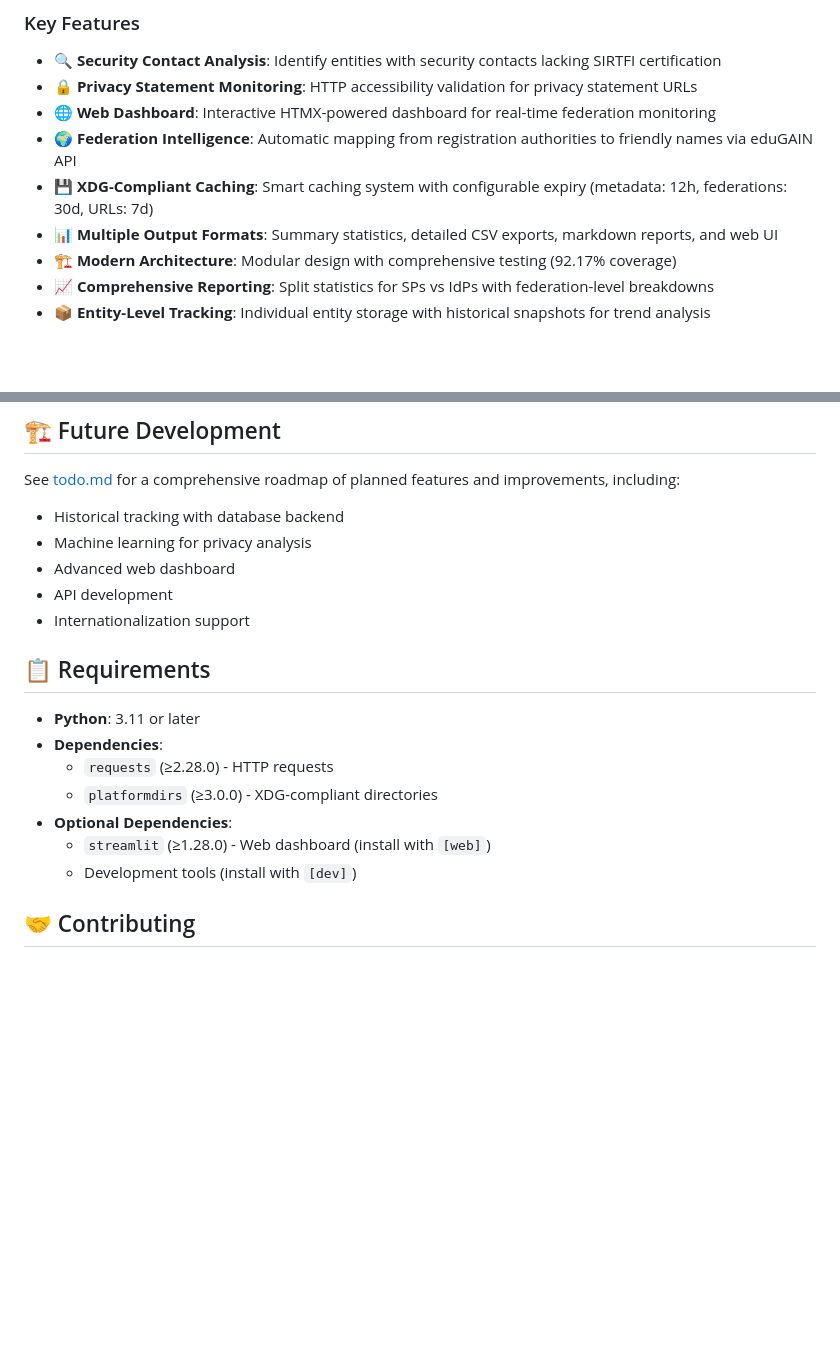
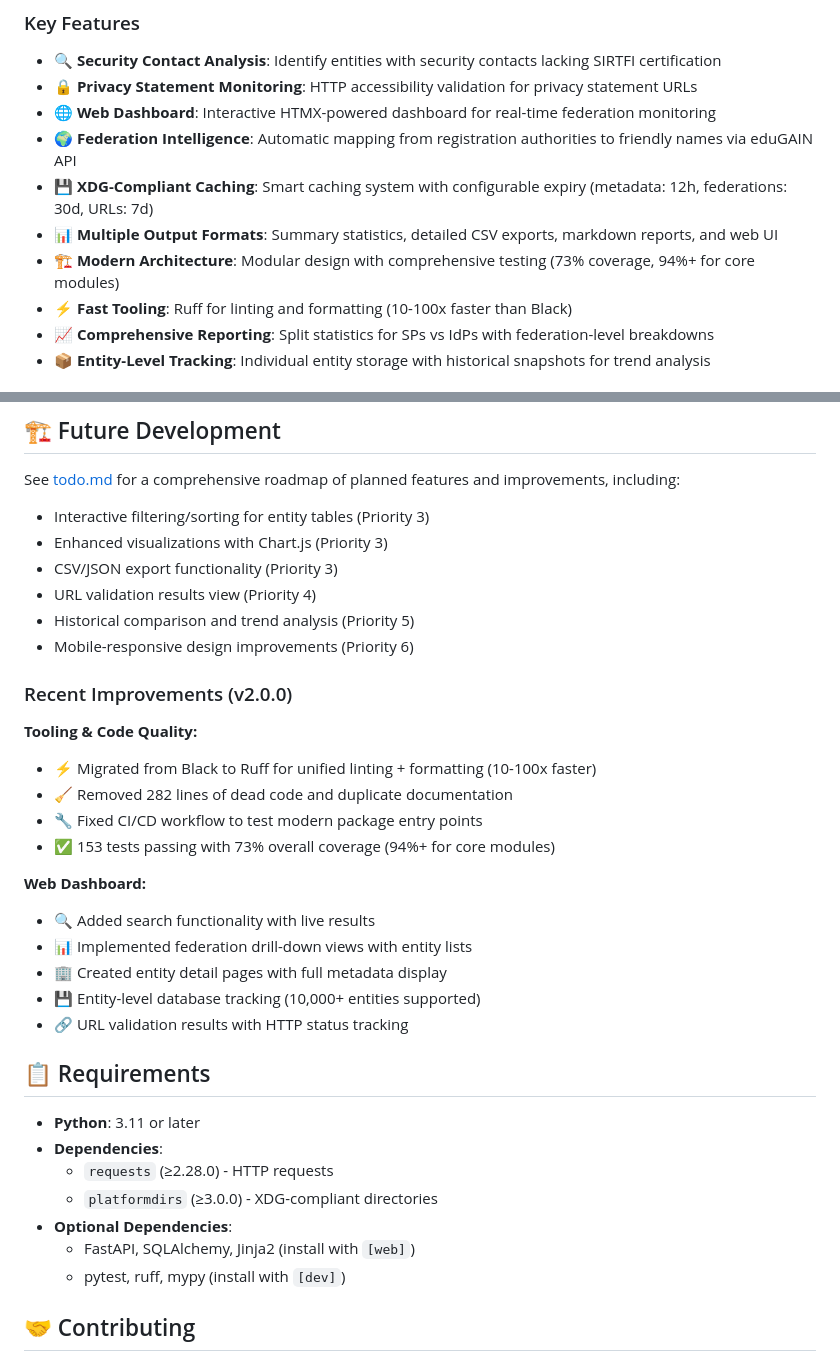
Before and after one commit to maartenk/edugain-qual-improv, a Markdown page: README.md, 2 parts joined by grey strips. GitHub-like rendering; blank space fills up the shorter version.

Commit message:
docs: update documentation with v2.0.0 improvements and coverage stats
Updated README and CLAUDE.md to reflect recent improvements, refactoring,
and current test coverage statistics.

Changes:
- Updated README.md:
  * Added Ruff tooling to key features
  * Updated coverage stats (73% overall, 94%+ core modules)
  * Added "Recent Improvements" section documenting v2.0.0 changes
  * Updated optional dependencies (FastAPI instead of Streamlit)
  * Added roadmap priorities from todo.md
- Updated CLAUDE.md:
  * Fixed coverage stats (73% overall, note about untested web modules)
- All systems tested and working:
  * 153 tests passing
  * Web app functional (database, import, queries)
  * Coverage report generated

🤖 Generated with [Claude Code](https://claude.com/claude-code)

Co-Authored-By: Claude <noreply@anthropic.com>

```diff
--- a/README.md
+++ b/README.md
@@ -16,7 +16,8 @@ A comprehensive Python package for analyzing eduGAIN federation metadata quality
 - 🌍 **Federation Intelligence**: Automatic mapping from registration authorities to friendly names via eduGAIN API
 - 💾 **XDG-Compliant Caching**: Smart caching system with configurable expiry (metadata: 12h, federations: 30d, URLs: 7d)
 - 📊 **Multiple Output Formats**: Summary statistics, detailed CSV exports, markdown reports, and web UI
-- 🏗️ **Modern Architecture**: Modular design with comprehensive testing (92.17% coverage)
+- 🏗️ **Modern Architecture**: Modular design with comprehensive testing (73% coverage, 94%+ for core modules)
+- ⚡ **Fast Tooling**: Ruff for linting and formatting (10-100x faster than Black)
 - 📈 **Comprehensive Reporting**: Split statistics for SPs vs IdPs with federation-level breakdowns
 - 📦 **Entity-Level Tracking**: Individual entity storage with historical snapshots for trend analysis
 
@@ -325,11 +326,27 @@ eduGAIN Metadata Analysis Results
 ## 🏗️ Future Development
 
 See [todo.md](todo.md) for a comprehensive roadmap of planned features and improvements, including:
-- Historical tracking with database backend
-- Machine learning for privacy analysis
-- Advanced web dashboard
-- API development
-- Internationalization support
+- Interactive filtering/sorting for entity tables (Priority 3)
+- Enhanced visualizations with Chart.js (Priority 3)
+- CSV/JSON export functionality (Priority 3)
+- URL validation results view (Priority 4)
+- Historical comparison and trend analysis (Priority 5)
+- Mobile-responsive design improvements (Priority 6)
+
+### Recent Improvements (v2.0.0)
+
+**Tooling & Code Quality:**
+- ⚡ Migrated from Black to Ruff for unified linting + formatting (10-100x faster)
+- 🧹 Removed 282 lines of dead code and duplicate documentation
+- 🔧 Fixed CI/CD workflow to test modern package entry points
+- ✅ 153 tests passing with 73% overall coverage (94%+ for core modules)
+
+**Web Dashboard:**
+- 🔍 Added search functionality with live results
+- 📊 Implemented federation drill-down views with entity lists
+- 🏢 Created entity detail pages with full metadata display
+- 💾 Entity-level database tracking (10,000+ entities supported)
+- 🔗 URL validation results with HTTP status tracking
 
 ## 📋 Requirements
 
@@ -338,8 +355,8 @@ See [todo.md](todo.md) for a comprehensive roadmap of planned features and impro
   - `requests` (≥2.28.0) - HTTP requests
   - `platformdirs` (≥3.0.0) - XDG-compliant directories
 - **Optional Dependencies**:
-  - `streamlit` (≥1.28.0) - Web dashboard (install with `[web]`)
-  - Development tools (install with `[dev]`)
+  - FastAPI, SQLAlchemy, Jinja2 (install with `[web]`)
+  - pytest, ruff, mypy (install with `[dev]`)
 
 ## 🤝 Contributing
 
```
Also changed, not shown: CLAUDE.md (+1 -1 lines).
